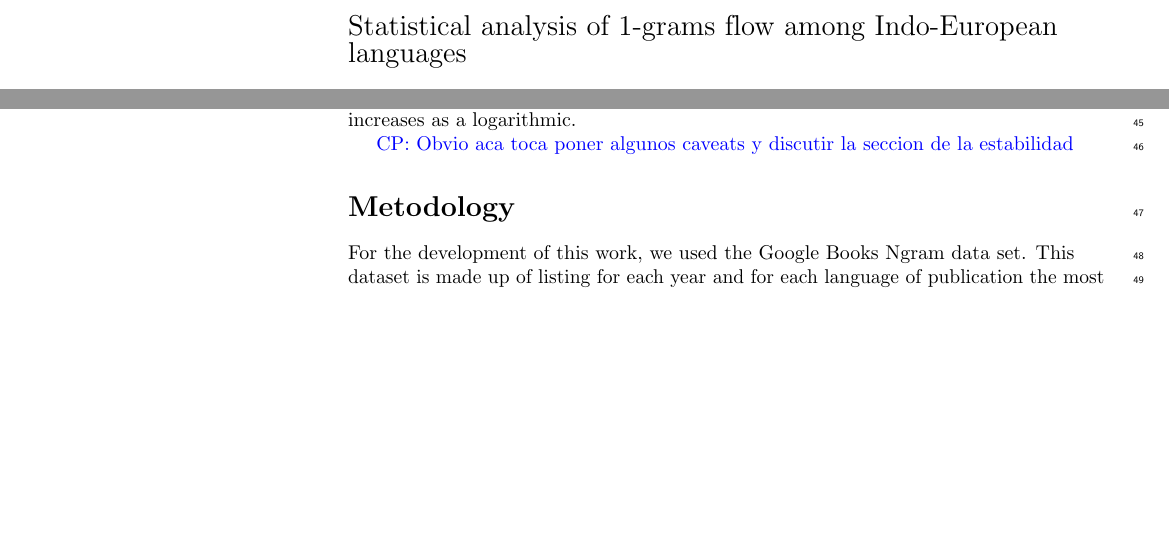
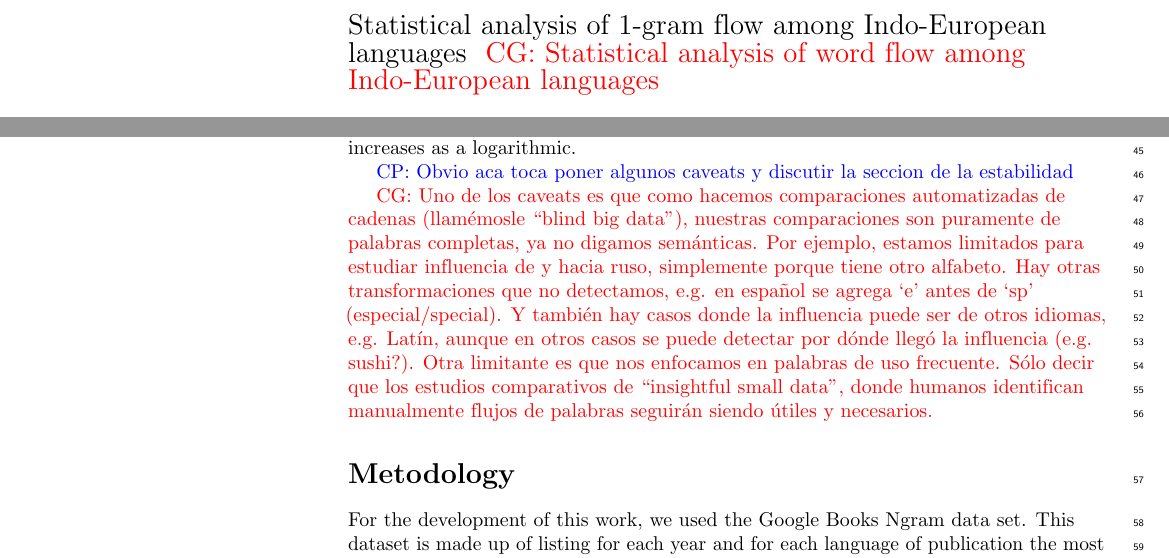
Before and after one commit to JosuelyM/articulo_idiomas, a LaTeX document (articulo_plos_plantilla.tex): two parts of pages 1 and 2 of 14, joined at a grey line, cut at the place of the change, the shorter picture padded with empty space. Compiled offline with pdfLaTeX.

Commit message:
Update articulo_plos_plantilla.tex

```diff
--- a/articulo_plos_plantilla.tex
+++ b/articulo_plos_plantilla.tex
@@ -143,7 +145,7 @@
 	% Title must be 250 characters or less.
 	\begin{flushleft}
 		{\Large
-			\textbf\newline{Statistical analysis of 1-grams flow among Indo-European languages} % Please use "sentence case" for title and headings (capitalize only the first word in a title (or heading), the first word in a subtitle (or subheading), and any proper nouns).
+			\textbf\newline{Statistical analysis of 1-gram flow among Indo-European languages \cgnote{Statistical analysis of word flow among Indo-European languages}} % Please use "sentence case" for title and headings (capitalize only the first word in a title (or heading), the first word in a subtitle (or subheading), and any proper nouns).
 		}
 		\newline
 		% Insert author names, affiliations and corresponding author email (do not include titles, positions, or degrees).
@@ -304,6 +306,8 @@
 	diversity curve also increases as a logarithmic.
 
 	\cpnote{Obvio aca toca poner algunos caveats y discutir la seccion de la estabilidad}
+
+	\cgnote{Uno de los caveats es que como hacemos comparaciones automatizadas de cadenas (llam\'emosle ``blind big data''), nuestras comparaciones son puramente de palabras completas, ya no digamos sem\'anticas. Por ejemplo, estamos limitados para estudiar influencia de y hacia ruso, simplemente porque tiene otro alfabeto. Hay otras transformaciones que no detectamos, e.g. en espa\~nol se agrega `e' antes de `sp' (especial/special). Y tambi\'en hay casos donde la influencia puede ser de otros idiomas, e.g. Lat\'in, aunque en otros casos se puede detectar por d\'onde lleg\'o la influencia (e.g. sushi?). Otra limitante es que nos enfocamos en palabras de uso frecuente. S\'olo decir que los estudios comparativos de ``insightful small data'', donde humanos identifican manualmente flujos de palabras seguir\'an siendo \'utiles y necesarios. }
 
 	%\begin{eqnarray}
 	%\label{eq:schemeP}
```
Also changed, not shown: articulo_plos_plantilla.tex (2 more changed lines).
